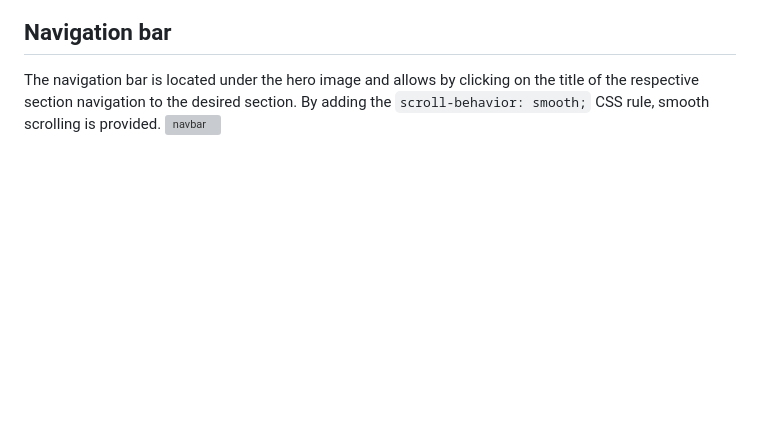
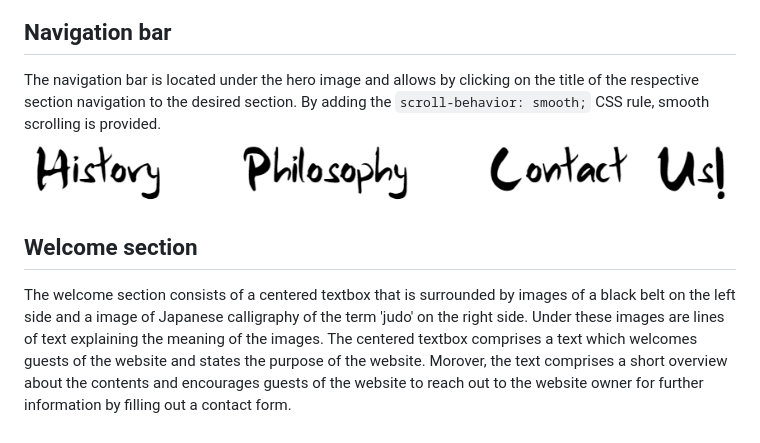
Before and after one commit to HerFri/Judo-The-Gentle-Way, a Markdown page: README.md, the part around one of its changes. Drawn GitHub-style; blank space fills up the shorter version; grey boxes are pictures that could not be loaded.

Commit message:
add links to wireframes, add text

```diff
--- a/README.md
+++ b/README.md
@@ -56,4 +56,8 @@ In the header area of the website, the user will find the hero image, which is t
 
 ## Navigation bar
 The navigation bar is located under the hero image and allows by clicking on the title of the respective section navigation to the desired section. By adding the `scroll-behavior: smooth;` CSS rule, smooth scrolling is provided.
-![navbar]()
+![navbar](https://github.com/HerFri/Judo-The-Gentle-Way/blob/main/readmeimages/navbar.PNG?raw=true)
+
+
+## Welcome section
+The welcome section consists of a centered textbox that is surrounded by images of a black belt on the left side and a image of Japanese calligraphy of the term 'judo' on the right side. Under these images are lines of text explaining the meaning of the images. The centered textbox comprises a text which welcomes guests of the website and states the purpose of the website. Morover, the text comprises a short overview about the contents and encourages guests of the website to reach out to the website owner for further information by filling out a contact form.
```
Also changed, not shown: other parts of README.md (+4 -4 lines).
